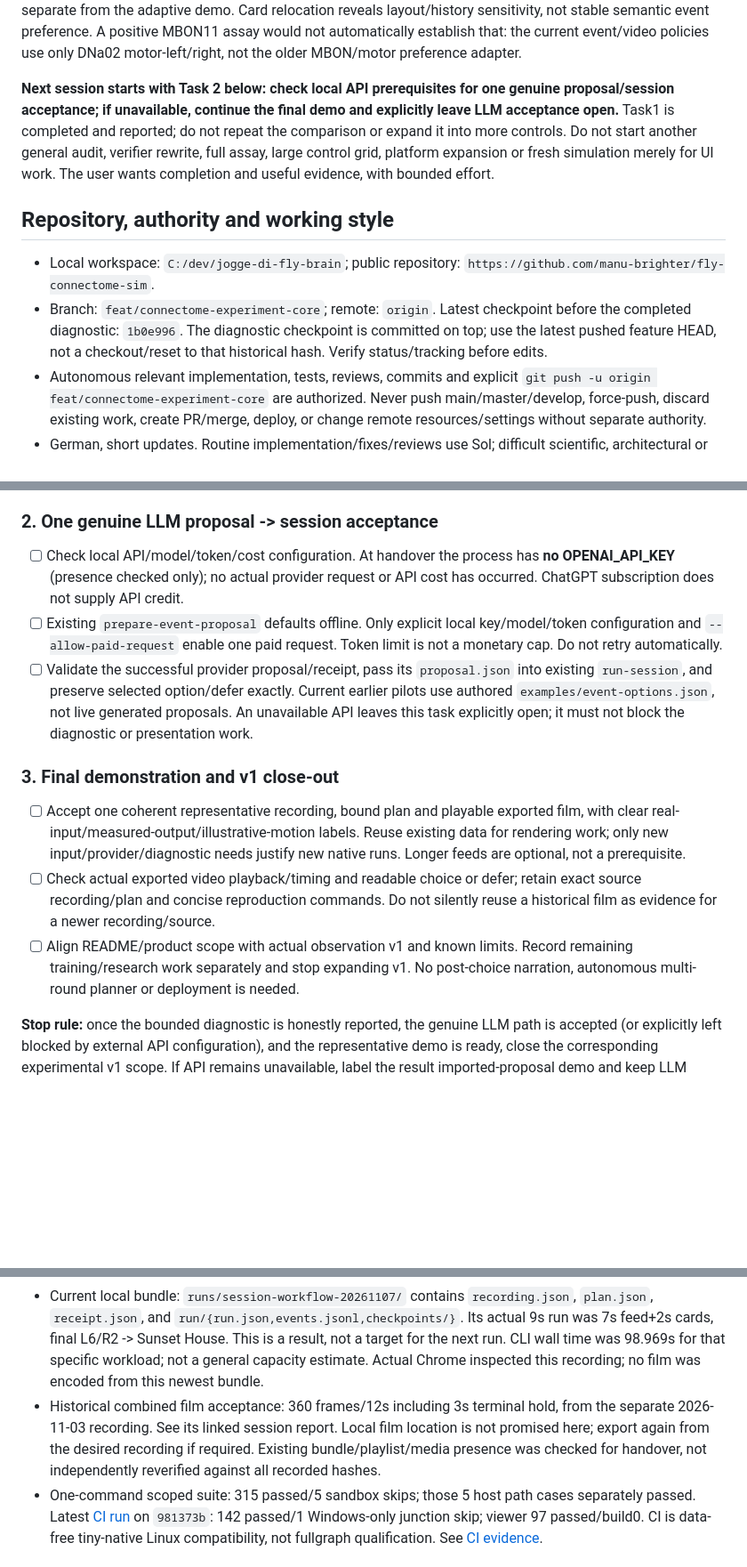
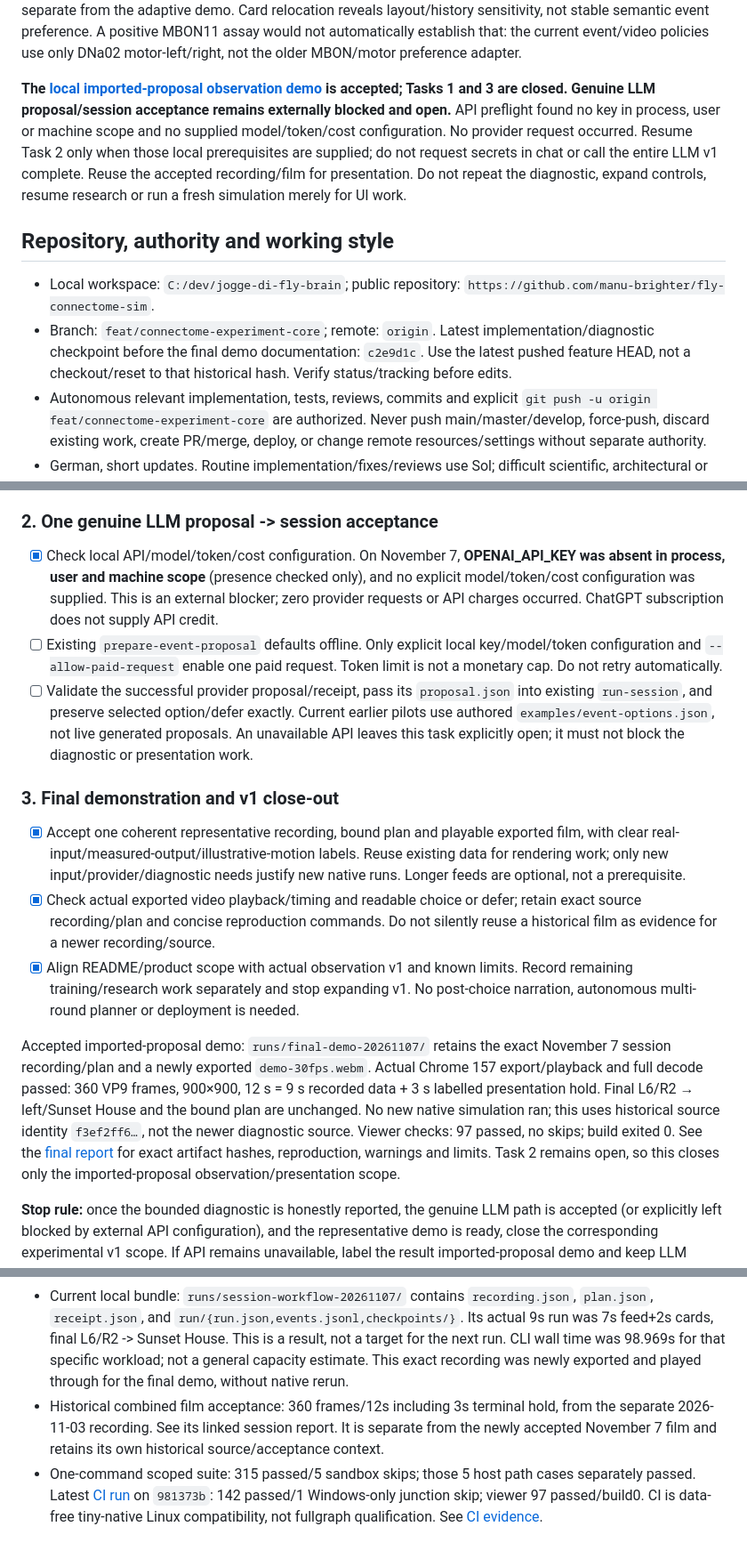
Before and after one commit to manu-brighter/fly-connectome-sim, a Markdown page: docs/cloud-handover.md, 3 parts joined by grey strips. Shown at 89% size. Rendered like a GitHub page; blank space fills up the shorter version.

```diff
--- a/docs/cloud-handover.md
+++ b/docs/cloud-handover.md
@@ -17,21 +17,22 @@ preference. A positive MBON11 assay would not automatically establish that:
 the current event/video policies
 use only DNa02 motor-left/right, not the older MBON/motor preference adapter.
 
-**Next session starts with Task 2 below: check local API prerequisites for one
-genuine proposal/session acceptance; if unavailable, continue the final demo
-and explicitly leave LLM acceptance open.** Task1 is completed and reported;
-do not repeat the comparison or expand it into more controls. Do not start
-another general audit, verifier rewrite, full assay,
-large control grid, platform expansion or fresh simulation merely for UI work.
-The user wants completion and useful evidence, with bounded effort.
+**The [local imported-proposal observation demo](experiments/2026-11-07-final-demo.md)
+is accepted; Tasks 1 and 3 are closed. Genuine LLM proposal/session acceptance
+remains externally blocked and open.** API preflight found no key in process,
+user or machine scope and no supplied model/token/cost configuration. No
+provider request occurred. Resume Task 2 only when those local prerequisites
+are supplied; do not request secrets in chat or call the entire LLM v1 complete.
+Reuse the accepted recording/film for presentation. Do not repeat the diagnostic,
+expand controls, resume research or run a fresh simulation merely for UI work.
 
 ## Repository, authority and working style
 
 - Local workspace: `C:/dev/jogge-di-fly-brain`; public repository:
   `https://github.com/manu-brighter/fly-connectome-sim`.
 - Branch: `feat/connectome-experiment-core`; remote: `origin`. Latest
-  checkpoint before the completed diagnostic: `1b0e996`.
-  The diagnostic checkpoint is committed on top; use the latest pushed feature HEAD, not a
+  implementation/diagnostic checkpoint before the final demo documentation: `c2e9d1c`.
+  Use the latest pushed feature HEAD, not a
   checkout/reset to that historical hash. Verify status/tracking before edits.
 - Autonomous relevant implementation, tests, reviews, commits and explicit
   `git push -u origin feat/connectome-experiment-core` are authorized. Never
@@ -108,9 +110,11 @@ inspection, not as a session recording accepted by the viewer.
 
 ### 2. One genuine LLM proposal -> session acceptance
 
-- [ ] Check local API/model/token/cost configuration. At handover the process
-  has **no OPENAI_API_KEY** (presence checked only); no actual provider request
-  or API cost has occurred. ChatGPT subscription does not supply API credit.
+- [x] Check local API/model/token/cost configuration. On November 7,
+  **OPENAI_API_KEY was absent in process, user and machine scope** (presence
+  checked only), and no explicit model/token/cost configuration was supplied.
+  This is an external blocker; zero provider requests or API charges occurred.
+  ChatGPT subscription does not supply API credit.
 - [ ] Existing `prepare-event-proposal` defaults offline. Only explicit local
   key/model/token configuration and `--allow-paid-request` enable one paid
   request. Token limit is not a monetary cap. Do not retry automatically.
@@ -122,16 +126,27 @@ inspection, not as a session recording accepted by the viewer.
 
 ### 3. Final demonstration and v1 close-out
 
-- [ ] Accept one coherent representative recording, bound plan and playable
+- [x] Accept one coherent representative recording, bound plan and playable
   exported film, with clear real-input/measured-output/illustrative-motion labels.
   Reuse existing data for rendering work; only new input/provider/diagnostic
   needs justify new native runs. Longer feeds are optional, not a prerequisite.
-- [ ] Check actual exported video playback/timing and readable choice or defer;
+- [x] Check actual exported video playback/timing and readable choice or defer;
   retain exact source recording/plan and concise reproduction commands. Do not
   silently reuse a historical film as evidence for a newer recording/source.
-- [ ] Align README/product scope with actual observation v1 and known limits.
+- [x] Align README/product scope with actual observation v1 and known limits.
   Record remaining training/research work separately and stop expanding v1.
   No post-choice narration, autonomous multi-round planner or deployment is needed.
+
+Accepted imported-proposal demo: `runs/final-demo-20261107/` retains the exact
+November 7 session recording/plan and a newly exported `demo-30fps.webm`.
+Actual Chrome 157 export/playback and full decode passed: 360 VP9 frames,
+900×900, 12 s = 9 s recorded data + 3 s labelled presentation hold. Final
+L6/R2 → left/Sunset House and the bound plan are unchanged. No new native
+simulation ran; this uses historical source identity `f3ef2ff6…`, not the
+newer diagnostic source. Viewer checks: 97 passed, no skips; build exited 0.
+See the [final report](experiments/2026-11-07-final-demo.md) for exact artifact
+hashes, reproduction, warnings and limits. Task 2 remains open, so this closes
+only the imported-proposal observation/presentation scope.
 
 **Stop rule:** once the bounded diagnostic is honestly reported, the genuine
 LLM path is accepted (or explicitly left blocked by external API configuration),
@@ -160,13 +175,12 @@ keep LLM acceptance open; do not call the entire LLM v1 complete.
   `plan.json`, `receipt.json`, and `run/{run.json,events.jsonl,checkpoints/}`.
   Its actual 9s run was 7s feed+2s cards, final L6/R2 -> Sunset House. This is
   a result, not a target for the next run. CLI wall time was 98.969s for that
-  specific workload; not a general capacity estimate. Actual Chrome inspected
-  this recording; no film was encoded from this newest bundle.
+  specific workload; not a general capacity estimate. This exact recording was
+  newly exported and played through for the final demo, without native rerun.
 - Historical combined film acceptance: 360 frames/12s including 3s terminal
   hold, from the separate 2026-11-03 recording. See its linked session report.
-  Local film location is not promised here; export again from the desired
-  recording if required. Existing bundle/playlist/media presence was checked
-  for handover, not independently reverified against all recorded hashes.
+  It is separate from the newly accepted November 7 film and retains its own
+  historical source/acceptance context.
 - One-command scoped suite: 315 passed/5 sandbox skips; those 5 host path cases
   separately passed. Latest [CI run](https://github.com/manu-brighter/fly-connectome-sim/actions/runs/42380161212)
   on `981373b`: 142 passed/1 Windows-only junction skip; viewer 97 passed/build0.
```
Also changed, not shown: other parts of docs/cloud-handover.md (+3 -2 lines), README.md (+16 -14 lines), docs/experiments/2026-11-07-final-demo.md (added, +103 -0 lines).
